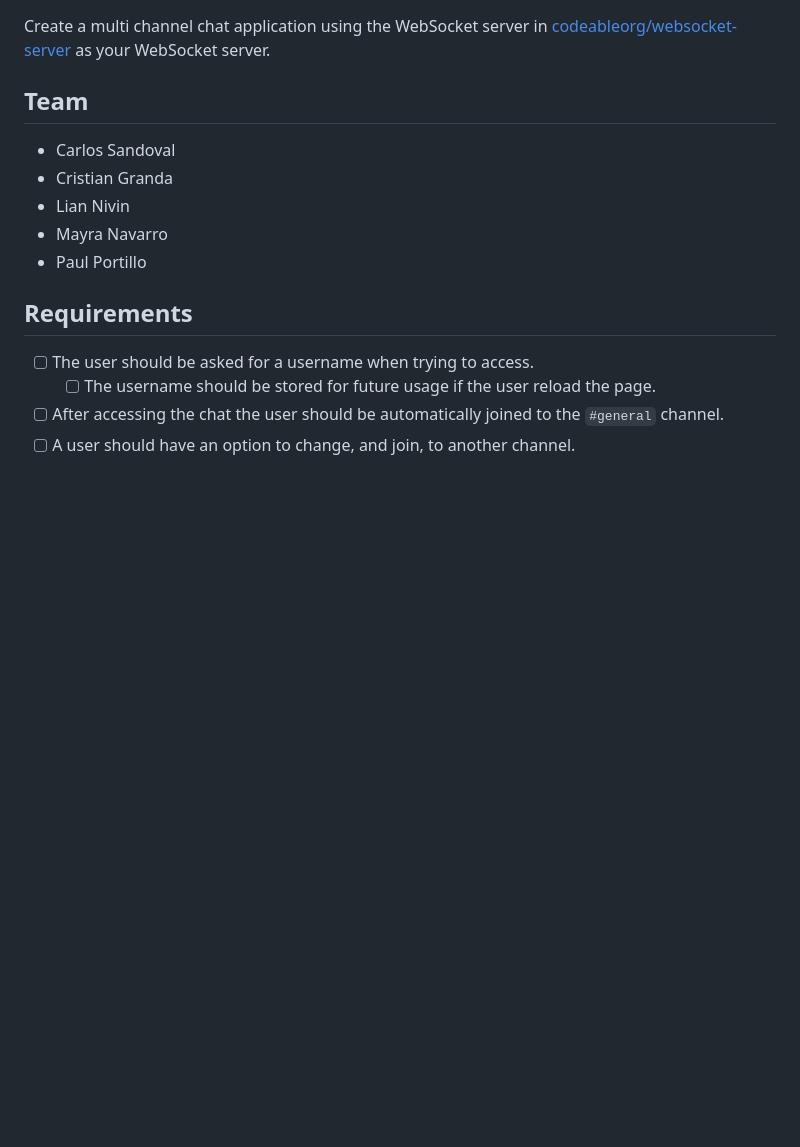
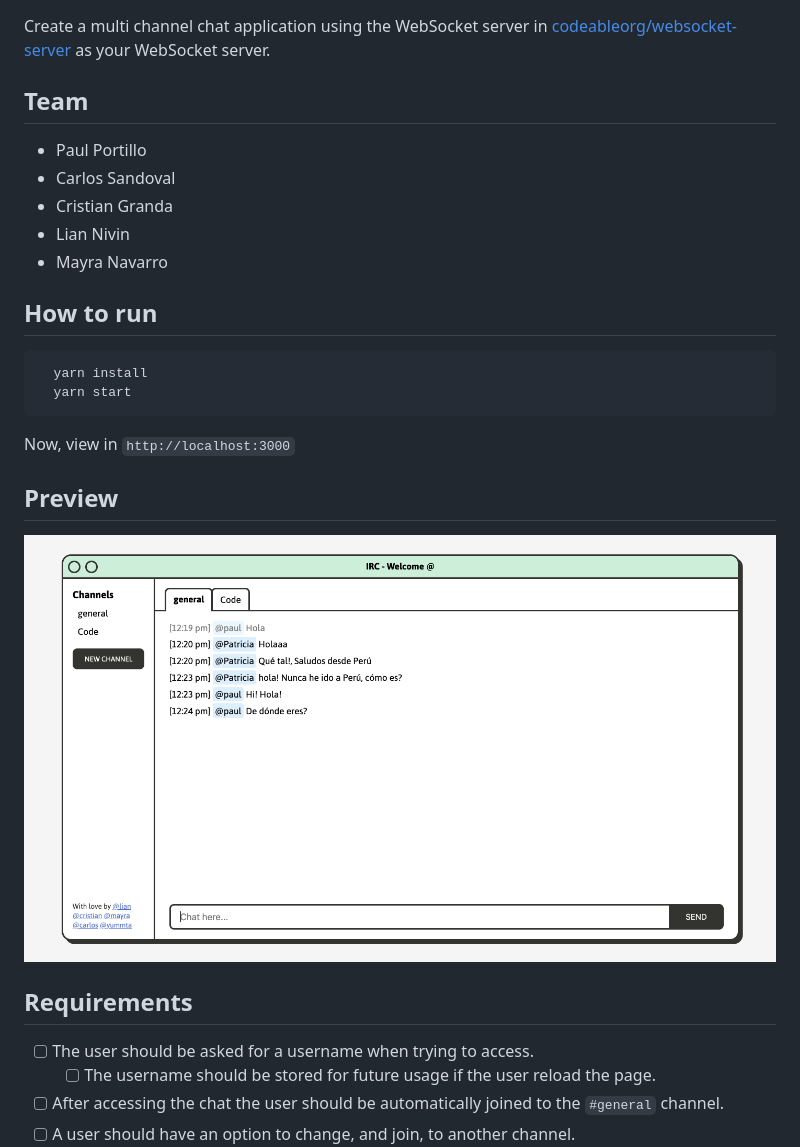
Before and after one commit to yummta/js-irc-clon, a Markdown page: README.md, the part around the change. Rendered like a GitHub page; pictures changed too: preview.png (added); blank space fills up the shorter version.

Commit message:
Add image preview readme

````diff
--- a/README.md
+++ b/README.md
@@ -3,11 +3,26 @@
 Create a multi channel chat application using the WebSocket server in [codeableorg/websocket-server](https://github.com/codeableorg/websocket-server) as your WebSocket server.
 
 ## Team
+
+- Paul Portillo
 - Carlos Sandoval
 - Cristian Granda
 - Lian Nivin
 - Mayra Navarro
-- Paul Portillo
+
+## How to run
+
+```bash
+  yarn install
+  yarn start
+```
+
+Now, view in `http://localhost:3000`
+
+## Preview
+
+![preview](https://raw.githubusercontent.com/yummta/js-irc-clon/master/preview.png)
+
 ## Requirements
 
 - [ ] The user should be asked for a username when trying to access.
````
